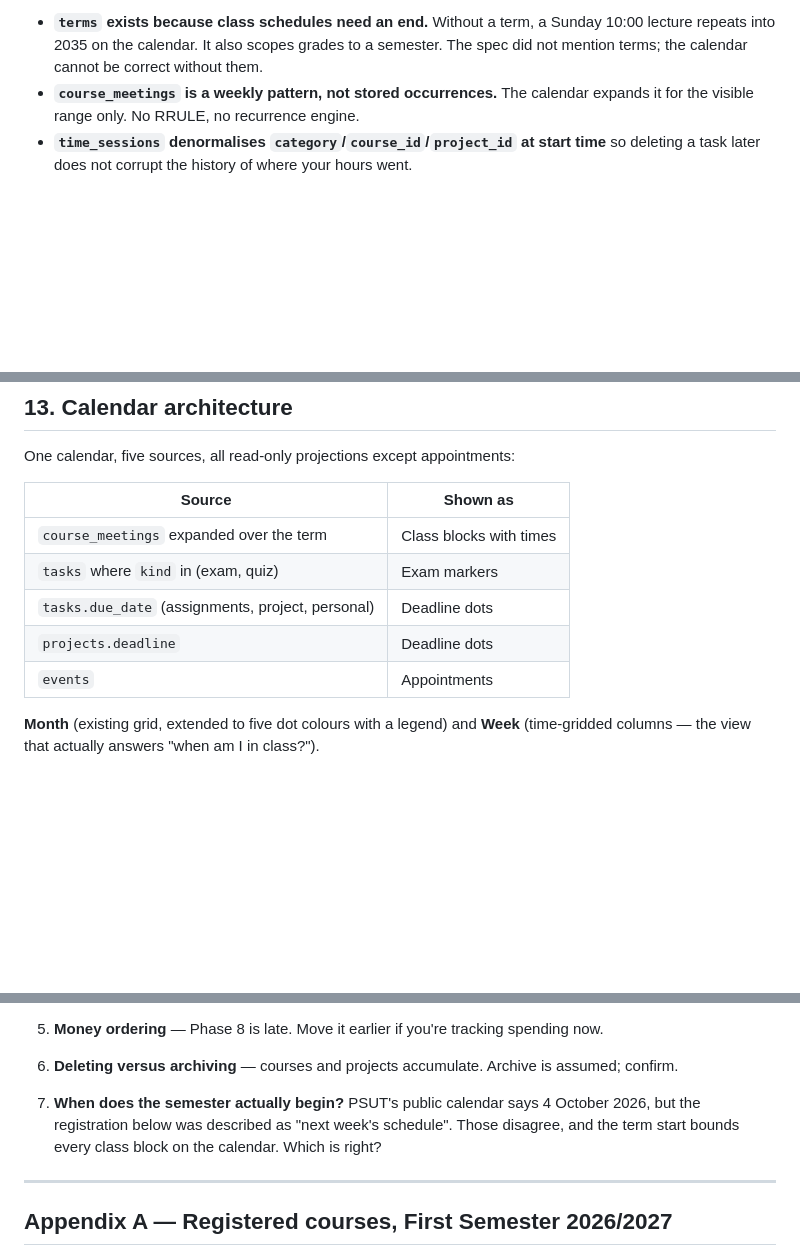
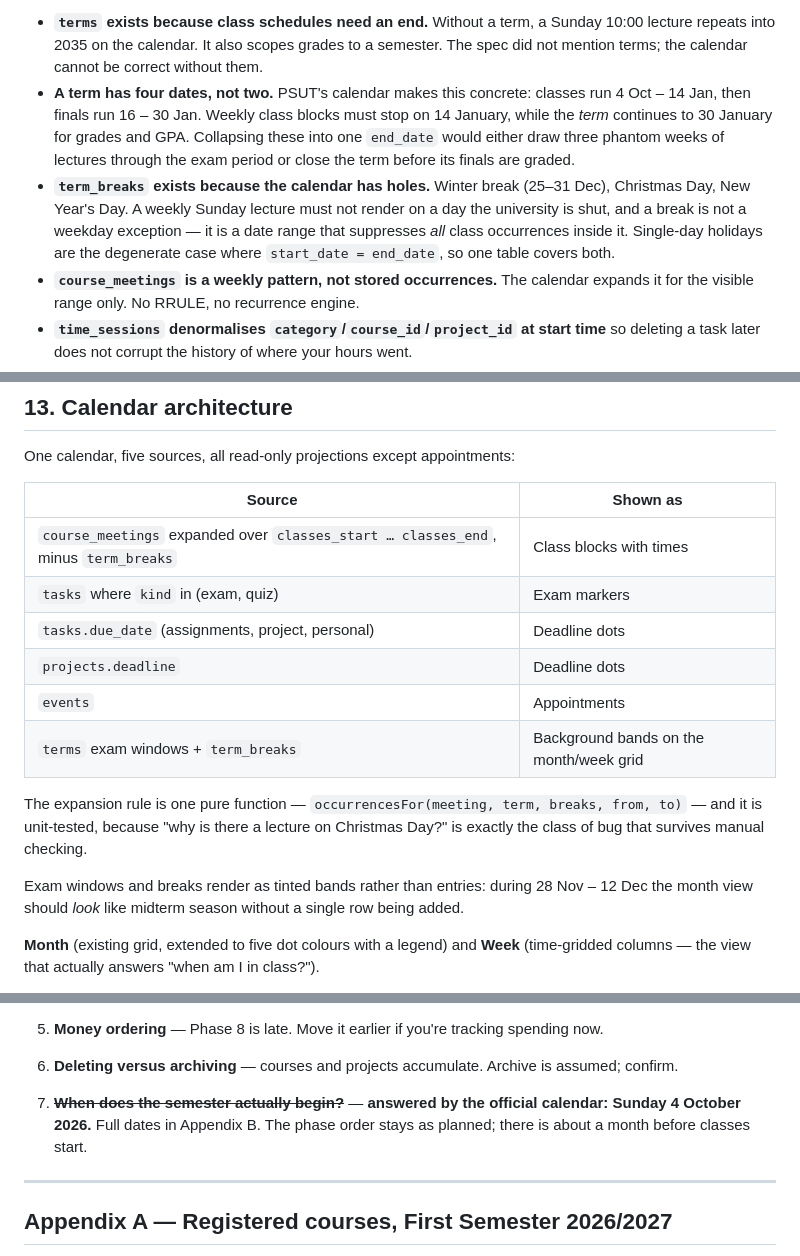
Before and after one commit to mohammadmadzakarneh1/life-tracker, a Markdown page: LIFE_TRACKER_V2_PLAN.md, 3 parts joined by grey strips. GitHub-like rendering; blank space fills up the shorter version.

```diff
--- a/LIFE_TRACKER_V2_PLAN.md
+++ b/LIFE_TRACKER_V2_PLAN.md
@@ -236,6 +240,16 @@ Notes on deliberate choices:
 - **`terms` exists because class schedules need an end.** Without a term, a Sunday 10:00 lecture
   repeats into 2035 on the calendar. It also scopes grades to a semester. The spec did not mention
   terms; the calendar cannot be correct without them.
+- **A term has four dates, not two.** PSUT's calendar makes this concrete: classes run
+  4 Oct – 14 Jan, then finals run 16 – 30 Jan. Weekly class blocks must stop on 14 January, while
+  the *term* continues to 30 January for grades and GPA. Collapsing these into one `end_date`
+  would either draw three phantom weeks of lectures through the exam period or close the term
+  before its finals are graded.
+- **`term_breaks` exists because the calendar has holes.** Winter break (25–31 Dec), Christmas
+  Day, New Year's Day. A weekly Sunday lecture must not render on a day the university is shut,
+  and a break is not a weekday exception — it is a date range that suppresses *all* class
+  occurrences inside it. Single-day holidays are the degenerate case where `start_date =
+  end_date`, so one table covers both.
 - **`course_meetings` is a weekly pattern, not stored occurrences.** The calendar expands it for
   the visible range only. No RRULE, no recurrence engine.
 - **`time_sessions` denormalises `category`/`course_id`/`project_id` at start time** so deleting a
@@ -497,11 +511,19 @@ One calendar, five sources, all read-only projections except appointments:
 
 | Source | Shown as |
 |---|---|
-| `course_meetings` expanded over the term | Class blocks with times |
+| `course_meetings` expanded over `classes_start … classes_end`, minus `term_breaks` | Class blocks with times |
 | `tasks` where `kind` in (exam, quiz) | Exam markers |
 | `tasks.due_date` (assignments, project, personal) | Deadline dots |
 | `projects.deadline` | Deadline dots |
 | `events` | Appointments |
+| `terms` exam windows + `term_breaks` | Background bands on the month/week grid |
+
+The expansion rule is one pure function — `occurrencesFor(meeting, term, breaks, from, to)` — and
+it is unit-tested, because "why is there a lecture on Christmas Day?" is exactly the class of bug
+that survives manual checking.
+
+Exam windows and breaks render as tinted bands rather than entries: during 28 Nov – 12 Dec the
+month view should *look* like midterm season without a single row being added.
 
 **Month** (existing grid, extended to five dot colours with a legend) and **Week** (time-gridded
 columns — the view that actually answers "when am I in class?").
@@ -688,9 +710,9 @@ README.md             architecture, migration workflow, test instructions
    `settings.week_start` defaults to Sunday rather than Monday.
 5. **Money ordering** — Phase 8 is late. Move it earlier if you're tracking spending now.
 6. **Deleting versus archiving** — courses and projects accumulate. Archive is assumed; confirm.
-7. **When does the semester actually begin?** PSUT's public calendar says 4 October 2026, but the
-   registration below was described as "next week's schedule". Those disagree, and the term start
-   bounds every class block on the calendar. Which is right?
+7. ~~**When does the semester actually begin?**~~ — **answered by the official calendar:
+   Sunday 4 October 2026.** Full dates in Appendix B. The phase order stays as planned; there is
+   about a month before classes start.
 
 ---
 
```
Also changed, not shown: other parts of LIFE_TRACKER_V2_PLAN.md (+53 -1 lines).
